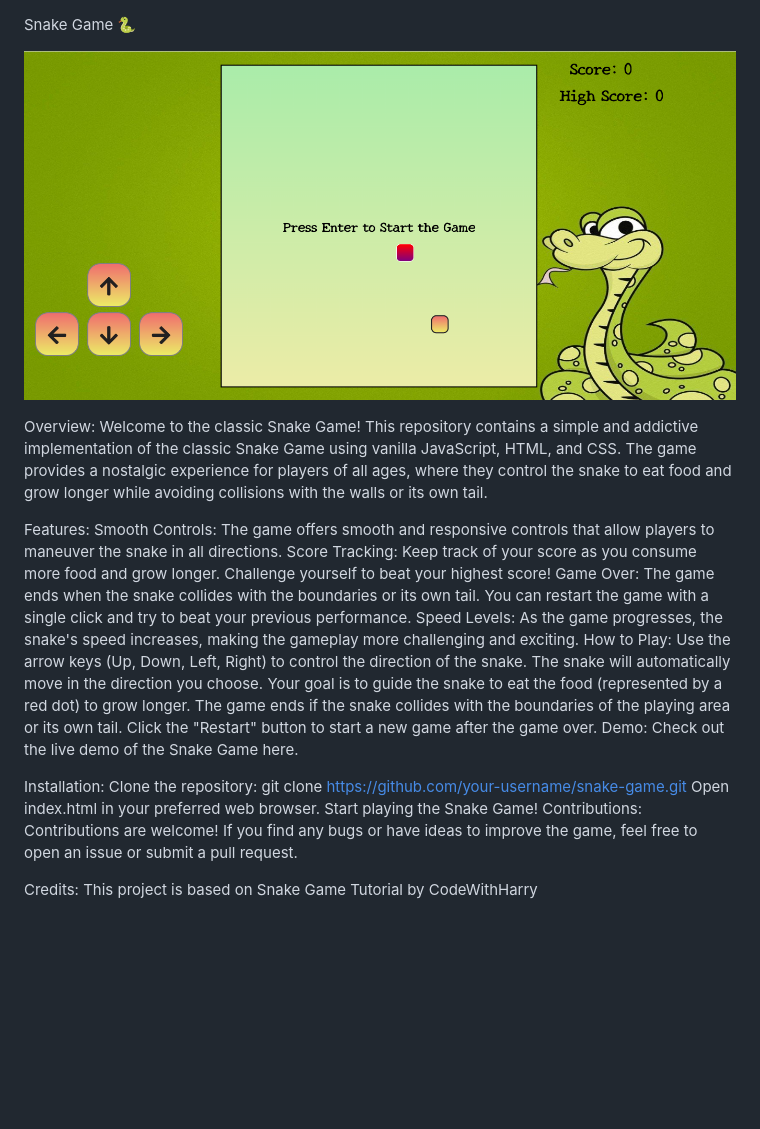
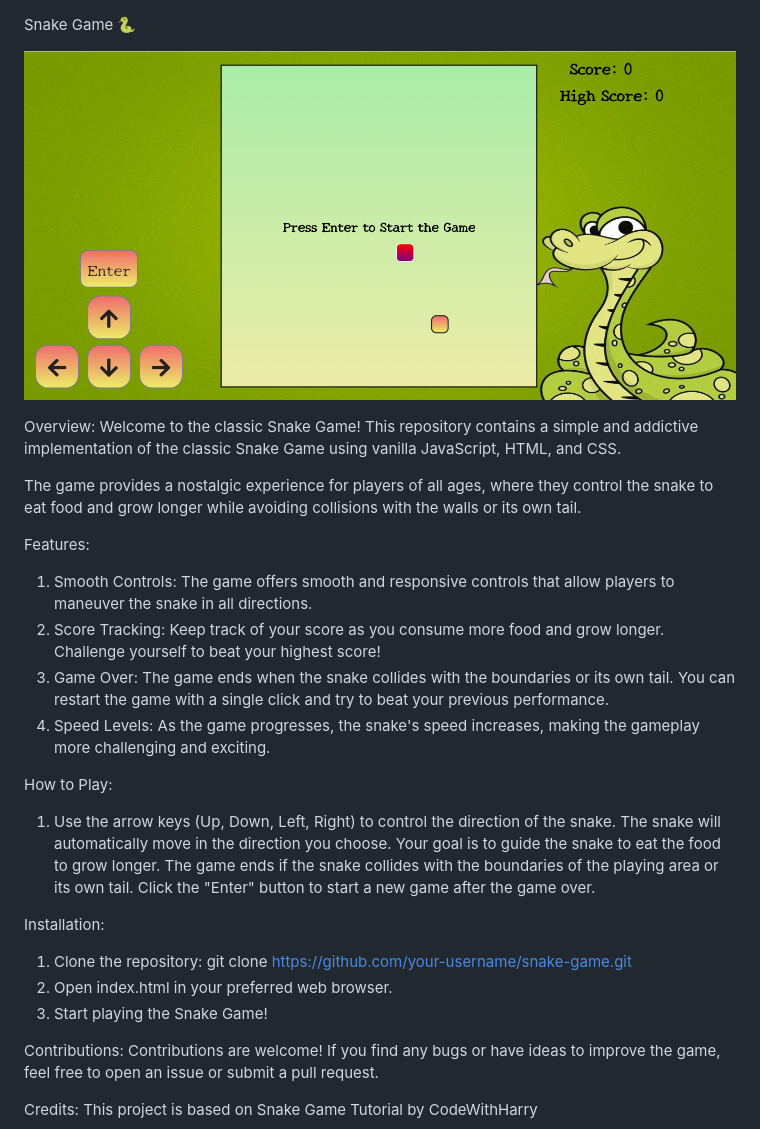
Before and after one commit to ThapaVinay/Vanilla_Snake_Game, a Markdown page: README.md, the part around the change. Rendered like a GitHub page; pictures changed too: sample.png; blank space fills up the shorter version.

```diff
--- a/README.md
+++ b/README.md
@@ -4,26 +4,29 @@ Snake Game 🐍
 ![SnakeGame](sample.png)
 
 Overview:
-Welcome to the classic Snake Game! This repository contains a simple and addictive implementation of the classic Snake Game using vanilla JavaScript, HTML, and CSS. The game provides a nostalgic experience for players of all ages, where they control the snake to eat food and grow longer while avoiding collisions with the walls or its own tail.
+Welcome to the classic Snake Game! This repository contains a simple and addictive implementation of the classic Snake Game using vanilla JavaScript, HTML, and CSS.
+
+The game provides a nostalgic experience for players of all ages, where they control the snake to eat food and grow longer while avoiding collisions with the walls or its own tail.
 
 Features:
-Smooth Controls: The game offers smooth and responsive controls that allow players to maneuver the snake in all directions.
-Score Tracking: Keep track of your score as you consume more food and grow longer. Challenge yourself to beat your highest score!
-Game Over: The game ends when the snake collides with the boundaries or its own tail. You can restart the game with a single click and try to beat your previous performance.
-Speed Levels: As the game progresses, the snake's speed increases, making the gameplay more challenging and exciting.
+1. Smooth Controls: The game offers smooth and responsive controls that allow players to maneuver the snake in all directions.
+2. Score Tracking: Keep track of your score as you consume more food and grow longer. Challenge yourself to beat your highest score!
+3. Game Over: The game ends when the snake collides with the boundaries or its own tail. You can restart the game with a single click and try to beat your previous performance.
+4. Speed Levels: As the game progresses, the snake's speed increases, making the gameplay more challenging and exciting.
+
 How to Play:
-Use the arrow keys (Up, Down, Left, Right) to control the direction of the snake.
+1. Use the arrow keys (Up, Down, Left, Right) to control the direction of the snake.
 The snake will automatically move in the direction you choose.
-Your goal is to guide the snake to eat the food (represented by a red dot) to grow longer.
+Your goal is to guide the snake to eat the food to grow longer.
 The game ends if the snake collides with the boundaries of the playing area or its own tail.
-Click the "Restart" button to start a new game after the game over.
-Demo:
-Check out the live demo of the Snake Game here.
+Click the "Enter" button to start a new game after the game over.
+
 
 Installation:
-Clone the repository: git clone https://github.com/your-username/snake-game.git
-Open index.html in your preferred web browser.
-Start playing the Snake Game!
+1. Clone the repository: git clone https://github.com/your-username/snake-game.git
+2. Open index.html in your preferred web browser.
+3. Start playing the Snake Game!
+
 Contributions:
 Contributions are welcome! If you find any bugs or have ideas to improve the game, feel free to open an issue or submit a pull request.
 
```
Also changed, not shown: 3 other files.
